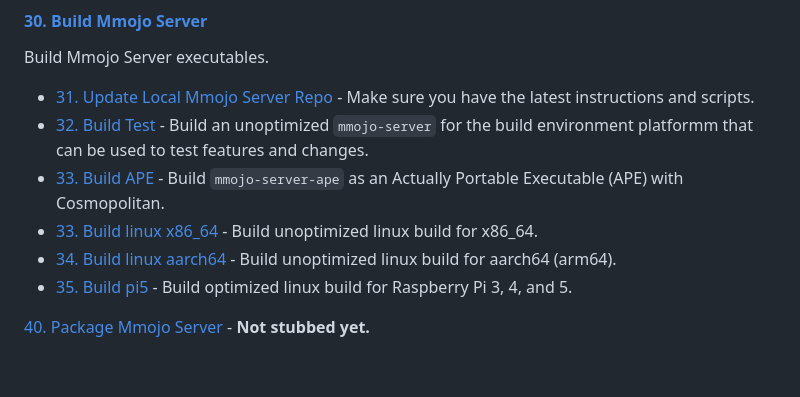
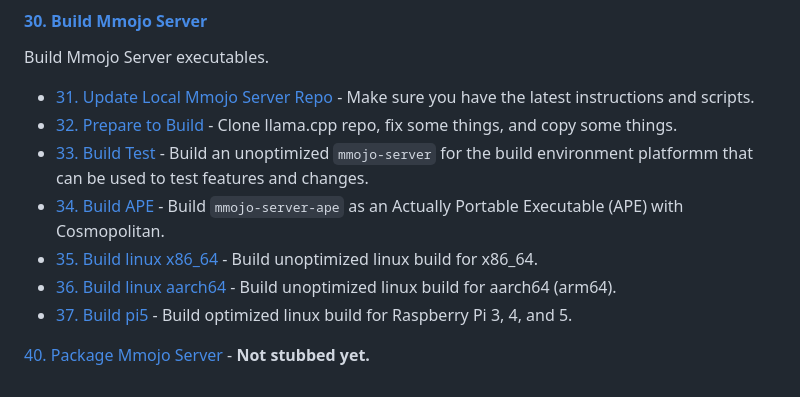
Before and after one commit to BradHutchings/Mmojo-Server-v2, a Markdown page: docs/01-Documentation-TOC.md, the part around the change. GitHub-like rendering.

```diff
--- a/docs/01-Documentation-TOC.md
+++ b/docs/01-Documentation-TOC.md
@@ -33,10 +33,11 @@ Prepare things needed to build Mmojo Server executables. **You only need to do t
 Build Mmojo Server executables.
 
 - [31. Update Local Mmojo Server Repo](31-Update-Local-Mmojo-Server-Repo.md) - Make sure you have the latest instructions and scripts.
-- [32. Build Test](32-Test.md) - Build an unoptimized `mmojo-server` for the build environment platformm that can be used to test features and changes.
-- [33. Build APE](32-Build-APE.md) - Build `mmojo-server-ape` as an Actually Portable Executable (APE) with Cosmopolitan.
-- [33. Build linux x86_64](33-Build-linux-x86_64.md) - Build unoptimized linux build for x86_64.
-- [34. Build linux aarch64](34-Build-linux-aarch64.md) - Build unoptimized linux build for aarch64 (arm64).
-- [35. Build pi5](35-Build-pi5.md) - Build optimized linux build for Raspberry Pi 3, 4, and 5.
+- [32. Prepare to Build](32-Prepare-to-Build.md) - Clone llama.cpp repo, fix some things, and copy some things.
+- [33. Build Test](33-Build-Test.md) - Build an unoptimized `mmojo-server` for the build environment platformm that can be used to test features and changes.
+- [34. Build APE](34-Build-APE.md) - Build `mmojo-server-ape` as an Actually Portable Executable (APE) with Cosmopolitan.
+- [35. Build linux x86_64](35-Build-linux-x86_64.md) - Build unoptimized linux build for x86_64.
+- [36. Build linux aarch64](36-Build-linux-aarch64.md) - Build unoptimized linux build for aarch64 (arm64).
+- [37. Build pi5](37-Build-pi5.md) - Build optimized linux build for Raspberry Pi 3, 4, and 5.
 
 [40. Package Mmojo Server](40-Package-Mmojo-Server.md) - **Not stubbed yet.**
```
